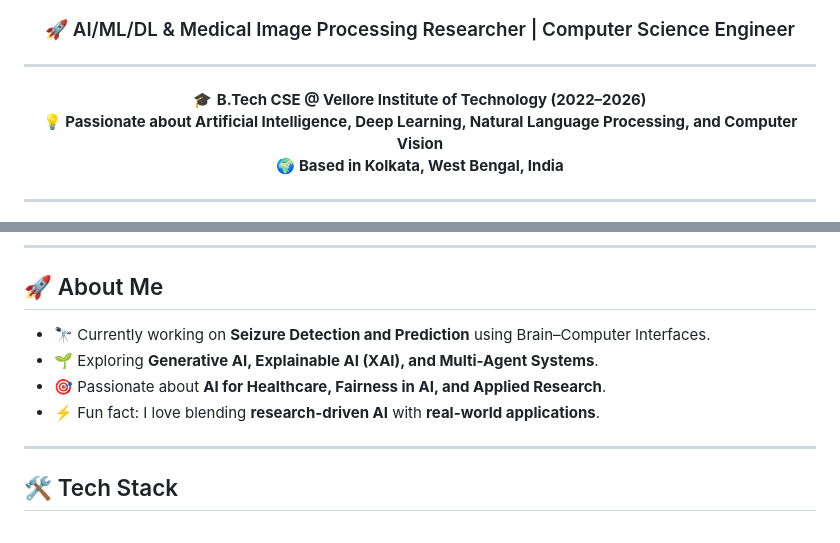
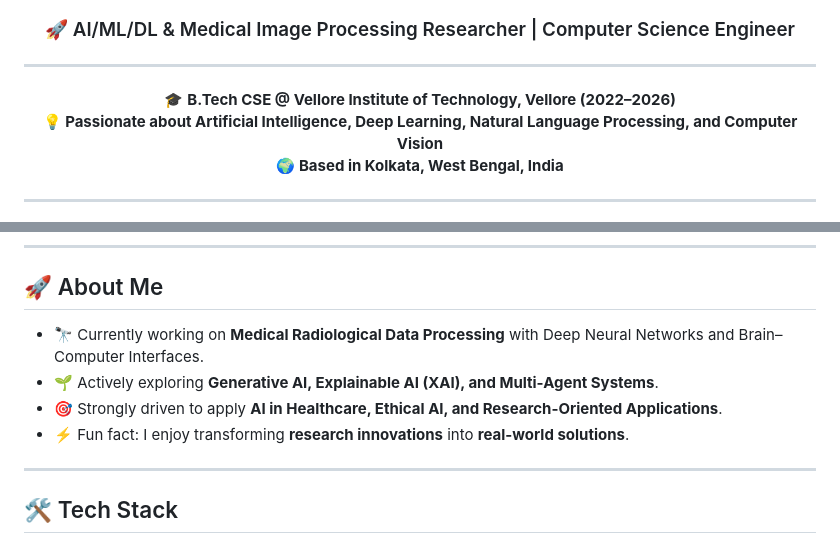
Before and after one commit to arpanchatterjeecse/arpanchatterjeecse, a Markdown page: README.md, 2 parts joined by grey strips. Drawn GitHub-style.

```diff
--- a/README.md
+++ b/README.md
@@ -4,7 +4,7 @@
 ---
 
 <p align="center">
-  🎓 <b>B.Tech CSE<b> @ Vellore Institute of Technology (2022–2026) <br>
+  🎓 <b>B.Tech CSE<b> @ Vellore Institute of Technology, Vellore (2022–2026) <br>
   💡 Passionate about <b>Artificial Intelligence, Deep Learning, Natural Language Processing, and Computer Vision</b><br>
   🌍 Based in <b>Kolkata, West Bengal, India</b><br>
 </p>
@@ -30,10 +30,10 @@
 ---
 
 ## 🚀 About Me
-- 🔭 Currently working on **Seizure Detection and Prediction** using Brain–Computer Interfaces.
-- 🌱 Exploring **Generative AI, Explainable AI (XAI), and Multi-Agent Systems**.
-- 🎯 Passionate about **AI for Healthcare, Fairness in AI, and Applied Research**.
-- ⚡ Fun fact: I love blending **research-driven AI** with **real-world applications**.
+- 🔭 Currently working on **Medical Radiological Data Processing** with Deep Neural Networks and Brain–Computer Interfaces.
+- 🌱 Actively exploring **Generative AI, Explainable AI (XAI), and Multi-Agent Systems**.
+- 🎯 Strongly driven to apply **AI in Healthcare, Ethical AI, and Research-Oriented Applications**.
+- ⚡ Fun fact: I enjoy transforming **research innovations** into **real-world solutions**.
 
 ---
 
```
